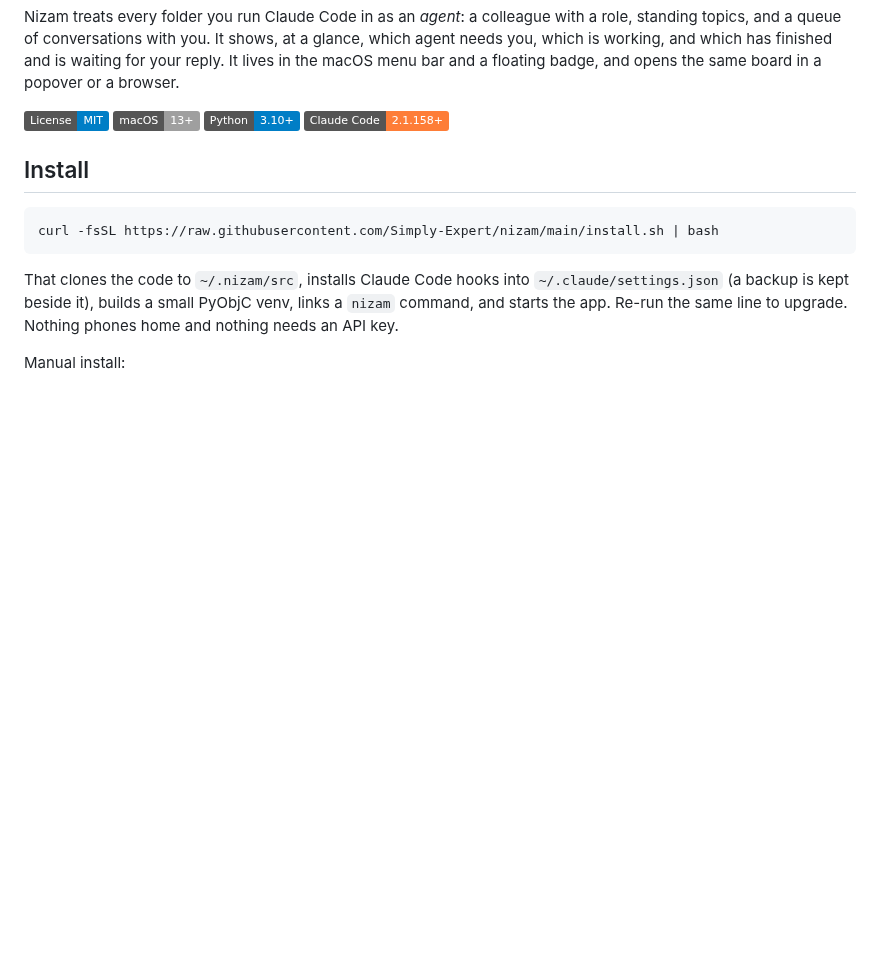
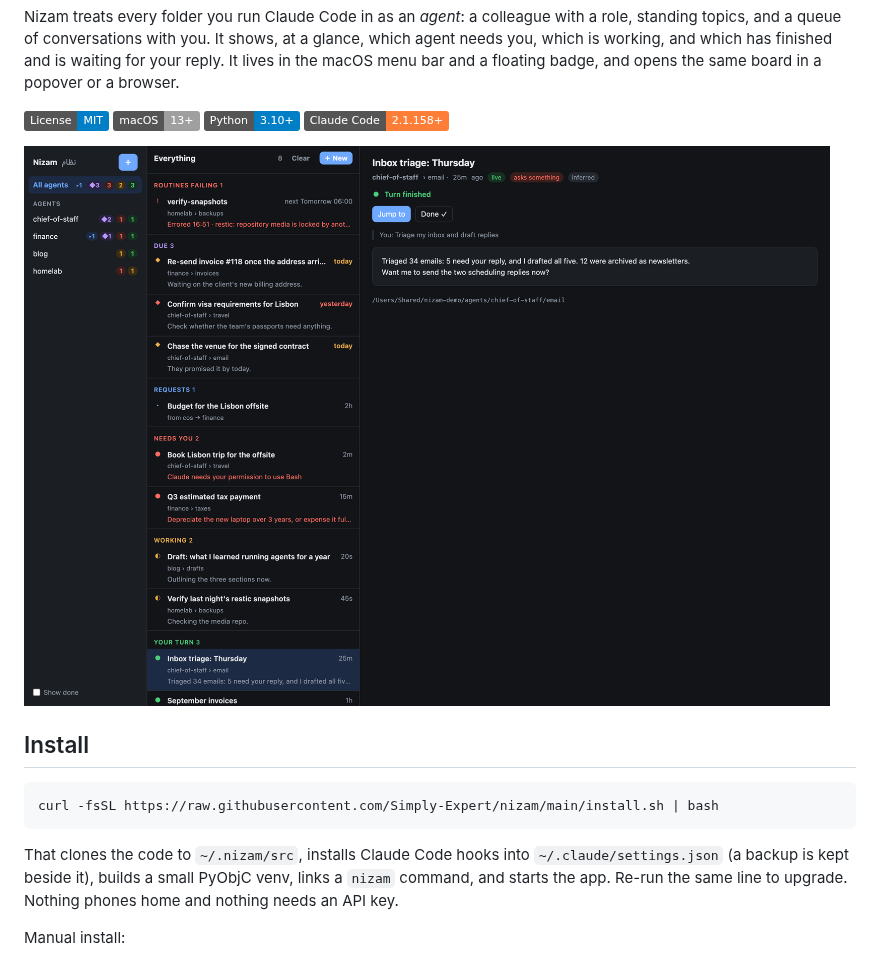
Before and after one commit to Simply-Expert/nizam, a Markdown page: README.md, the part around the change. Rendered like a GitHub page; pictures changed too: docs/board.png (added); badges without logos; blank space fills up the shorter version.

```diff
--- a/README.md
+++ b/README.md
@@ -13,6 +13,8 @@ menu bar and a floating badge, and opens the same board in a popover or a browse
   <img alt="Python" src="https://img.shields.io/badge/Python-3.10%2B-blue?logo=python&logoColor=white" />
   <img alt="Claude Code" src="https://img.shields.io/badge/Claude%20Code-2.1.158%2B-orange" />
 </p>
+
+![The Nizam board: agents on the left, their sessions, follow-ups, routines and requests sorted by who needs you, and the selected session on the right](docs/board.png)
 
 ## Install
 
```
Also changed, not shown: 4 other files.
